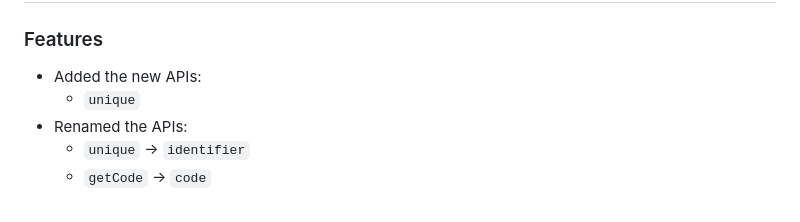
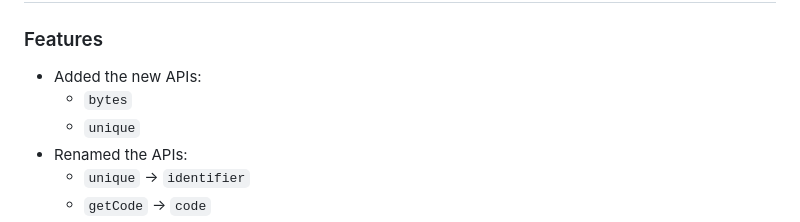
Before and after one commit to zosma180/jackknife, a Markdown page: CHANGELOG.md, the part around the change. GitHub-like rendering.

```diff
--- a/CHANGELOG.md
+++ b/CHANGELOG.md
@@ -5,6 +5,7 @@
 ### Features
 
 - Added the new APIs:
+    - `bytes`
     - `unique`
 - Renamed the APIs:
     - `unique` -> `identifier`
```
